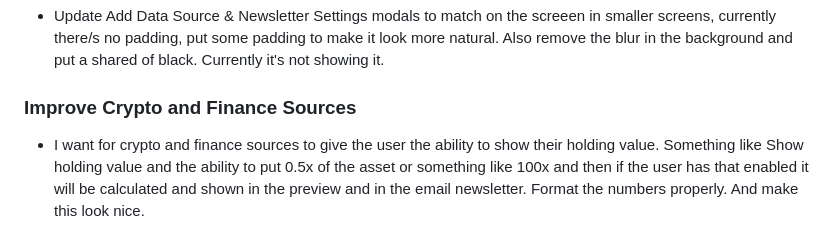
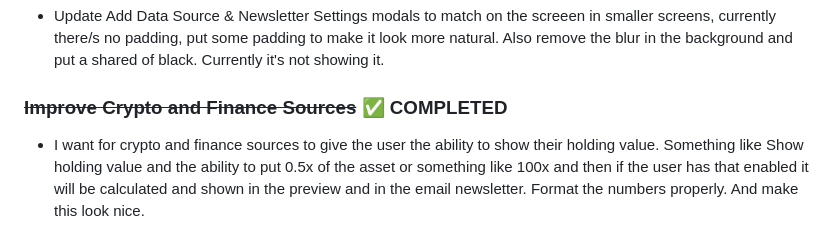
Before and after one commit to manuelescrig/web-morningnewsletter, a Markdown page: TASKS.md, the part around the change. Drawn GitHub-style.

Commit message:
Updates tasks

```diff
--- a/TASKS.md
+++ b/TASKS.md
@@ -32,7 +32,7 @@ RULES:
 ### ~~Update Add Data Source & Newsletter Settings~~ ✅ COMPLETED
 - Update Add Data Source & Newsletter Settings modals to match on the screeen in smaller screens, currently there/s no padding, put some padding to make it look more natural. Also remove the blur in the background and put a shared of black. Currently it's not showing it.
 
-### Improve Crypto and Finance Sources
+### ~~Improve Crypto and Finance Sources~~ ✅ COMPLETED
 - I want for crypto and finance sources to give the user the ability to show their holding value. Something like Show holding value and the ability to put 0.5x of the asset or something like 100x and then if the user has that enabled it will be calculated and shown in the preview and in the email newsletter. Format the numbers properly. And make this look nice.
 
 
```
